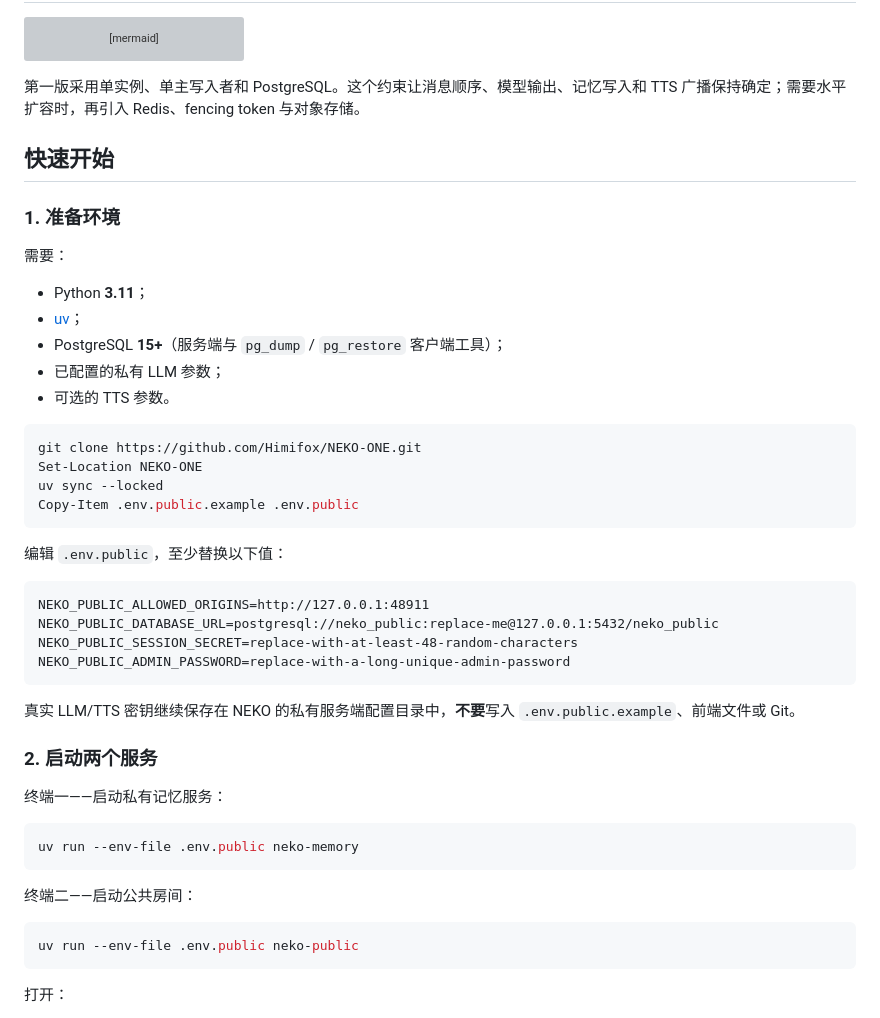
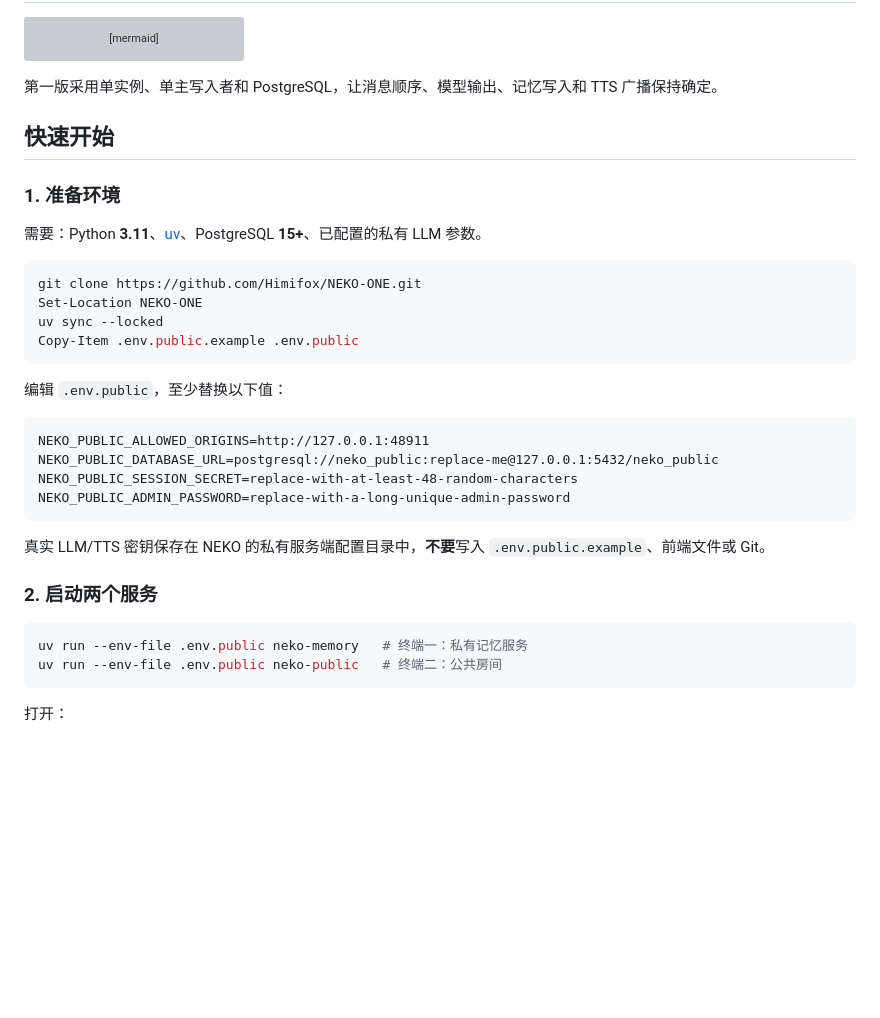
Before and after one commit to Himifox/NEKO-ONE, a Markdown page: README.MD, the part around one of its changes. Drawn GitHub-style; blank space fills up the shorter version; grey boxes are pictures that could not be loaded.

````diff
--- a/README.MD
+++ b/README.MD
@@ -73,19 +73,13 @@ flowchart LR
     SPEECH -->|"服务端密钥"| TTS["TTS Provider"]
 ```
 
-第一版采用单实例、单主写入者和 PostgreSQL。这个约束让消息顺序、模型输出、记忆写入和 TTS 广播保持确定；需要水平扩容时，再引入 Redis、fencing token 与对象存储。
+第一版采用单实例、单主写入者和 PostgreSQL，让消息顺序、模型输出、记忆写入和 TTS 广播保持确定。
 
 ## 快速开始
 
 ### 1. 准备环境
 
-需要：
-
-- Python **3.11**；
-- [uv](https://docs.astral.sh/uv/)；
-- PostgreSQL **15+**（服务端与 `pg_dump` / `pg_restore` 客户端工具）；
-- 已配置的私有 LLM 参数；
-- 可选的 TTS 参数。
+需要：Python **3.11**、[uv](https://docs.astral.sh/uv/)、PostgreSQL **15+**、已配置的私有 LLM 参数。
 
 ```powershell
 git clone https://github.com/Himifox/NEKO-ONE.git
@@ -103,20 +97,13 @@ NEKO_PUBLIC_SESSION_SECRET=replace-with-at-least-48-random-characters
 NEKO_PUBLIC_ADMIN_PASSWORD=replace-with-a-long-unique-admin-password
 ```
 
-真实 LLM/TTS 密钥继续保存在 NEKO 的私有服务端配置目录中，**不要**写入 `.env.public.example`、前端文件或 Git。
+真实 LLM/TTS 密钥保存在 NEKO 的私有服务端配置目录中，**不要**写入 `.env.public.example`、前端文件或 Git。
 
 ### 2. 启动两个服务
 
-终端一——启动私有记忆服务：
-
 ```powershell
-uv run --env-file .env.public neko-memory
-```
-
-终端二——启动公共房间：
-
-```powershell
-uv run --env-file .env.public neko-public
+uv run --env-file .env.public neko-memory   # 终端一：私有记忆服务
+uv run --env-file .env.public neko-public   # 终端二：公共房间
 ```
 
 打开：
````
Also changed, not shown: other parts of README.MD (+11 -73 lines).
